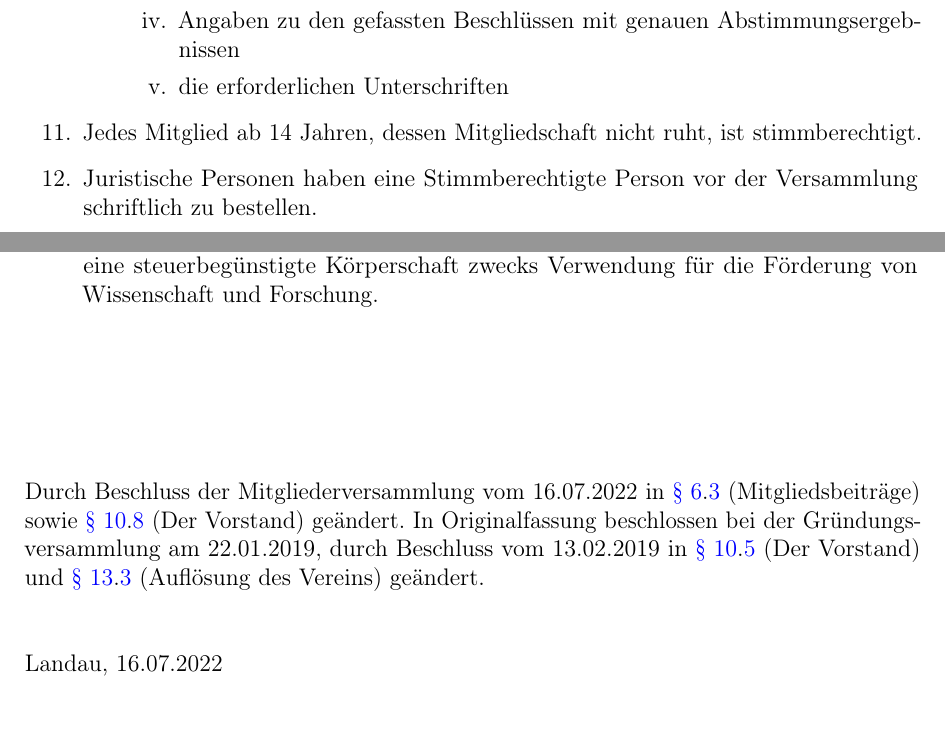
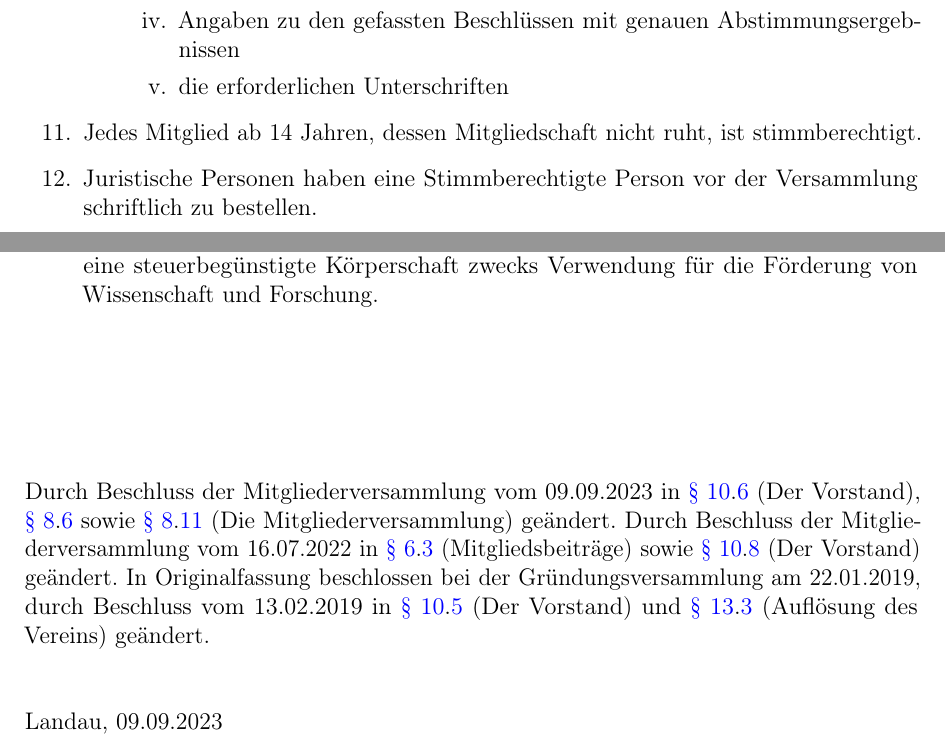
Before and after one commit to ZTL-Space/Satzung, a LaTeX document (Satzung_ZTL.tex): two parts of pages 5 and 7 of 7, joined at a grey line, cut so that both start at the same text, the shorter picture padded with empty space. Compiled offline with pdfLaTeX.

Commit message:
Summary und Datum des Dokuments

```diff
--- a/Satzung_ZTL.tex
+++ b/Satzung_ZTL.tex
@@ -135,7 +135,7 @@ Die Organe des Vereins sind
 	    	\item die erforderlichen Unterschriften
 			\end{enumerate}
 		\end{enumerate}
-	\item Jedes Mitglied ab 14 Jahren, dessen Mitgliedschaft nicht ruht, ist stimmberechtigt.
+	\item \label{mv-ruhende-mitgliedschaft} Jedes Mitglied ab 14 Jahren, dessen Mitgliedschaft nicht ruht, ist stimmberechtigt.
 	\item Juristische Personen haben eine Stimmberechtigte Person vor der Versammlung schriftlich zu bestellen.
 \end{enumerate}
 
@@ -195,8 +195,8 @@ tätig war. Über die Eignung der kandidierenden Person entscheidet die Mitglied
 
 \vspace{2.5cm}
 
-\noindent Durch Beschluss der Mitgliederversammlung vom 16.07.2022 in \ref{mitgliedsbeitraege}.\ref{mitgliedsbeitraege-mindestbeitrag} (Mitgliedsbeiträge) sowie \ref{der-vorstand}.\ref{der-vorstand-zugehoerigkeit} (Der Vorstand) geändert. In Originalfassung beschlossen bei der Gründungsversammlung am 22.01.2019, durch Beschluss vom 13.02.2019 in \ref{der-vorstand}.\ref{der-vorstand-vertretung} (Der Vorstand) und \ref{aufloesung-des-vereins}.\ref{aufloesung-des-vereins-3} (Auflösung des Vereins) geändert.\\[0.5cm]
+\noindent Durch Beschluss der Mitgliederversammlung vom 09.09.2023 in \ref{der-vorstand}.\ref{der-vorstand-amtszeit} (Der Vorstand), \ref{die-mv}.\ref{mv-vertretung} sowie \ref{die-mv}.\ref{mv-ruhende-mitgliedschaft}  (Die Mitgliederversammlung) geändert. Durch Beschluss der Mitgliederversammlung vom 16.07.2022 in \ref{mitgliedsbeitraege}.\ref{mitgliedsbeitraege-mindestbeitrag} (Mitgliedsbeiträge) sowie \ref{der-vorstand}.\ref{der-vorstand-zugehoerigkeit} (Der Vorstand) geändert. In Originalfassung beschlossen bei der Gründungsversammlung am 22.01.2019, durch Beschluss vom 13.02.2019 in \ref{der-vorstand}.\ref{der-vorstand-vertretung} (Der Vorstand) und \ref{aufloesung-des-vereins}.\ref{aufloesung-des-vereins-3} (Auflösung des Vereins) geändert.\\[0.5cm]
 
-\noindent Landau, 16.07.2022
+\noindent Landau, 09.09.2023
 
 \end{document}
```
Also changed, not shown: Satzung_ZTL.pdf, Satzung_ZTL.tex (4 more changed lines).
